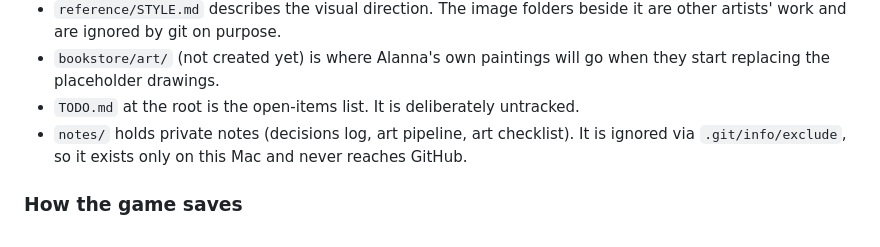
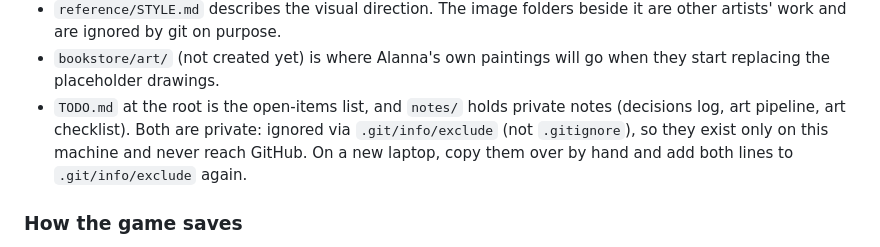
Before and after one commit to AlannaDent/personal-website, a Markdown page: CLAUDE.md, the part around the change. Drawn GitHub-style.

Commit message:
Note that TODO.md is private, like notes/
TODO.md is now ignored through .git/info/exclude (not the public
.gitignore), the same way as notes/. The project notes say so, and
explain how to set that up again on a new laptop.

Co-Authored-By: Claude Opus 5.5 <noreply@anthropic.com>

```diff
--- a/CLAUDE.md
+++ b/CLAUDE.md
@@ -71,9 +71,10 @@ website and, along the way, learn GitHub and the basics of pushing code in a han
   other artists' work and are ignored by git on purpose.
 - `bookstore/art/` (not created yet) is where Alanna's own paintings will go when they
   start replacing the placeholder drawings.
-- `TODO.md` at the root is the open-items list. It is deliberately untracked.
-- `notes/` holds private notes (decisions log, art pipeline, art checklist). It is ignored
-  via `.git/info/exclude`, so it exists only on this Mac and never reaches GitHub.
+- `TODO.md` at the root is the open-items list, and `notes/` holds private notes (decisions
+  log, art pipeline, art checklist). Both are private: ignored via `.git/info/exclude`
+  (not `.gitignore`), so they exist only on this machine and never reach GitHub. On a new
+  laptop, copy them over by hand and add both lines to `.git/info/exclude` again.
 
 ### How the game saves
 - Everything is in the browser's localStorage under keys starting `saltyJellyfish.`: the
```
